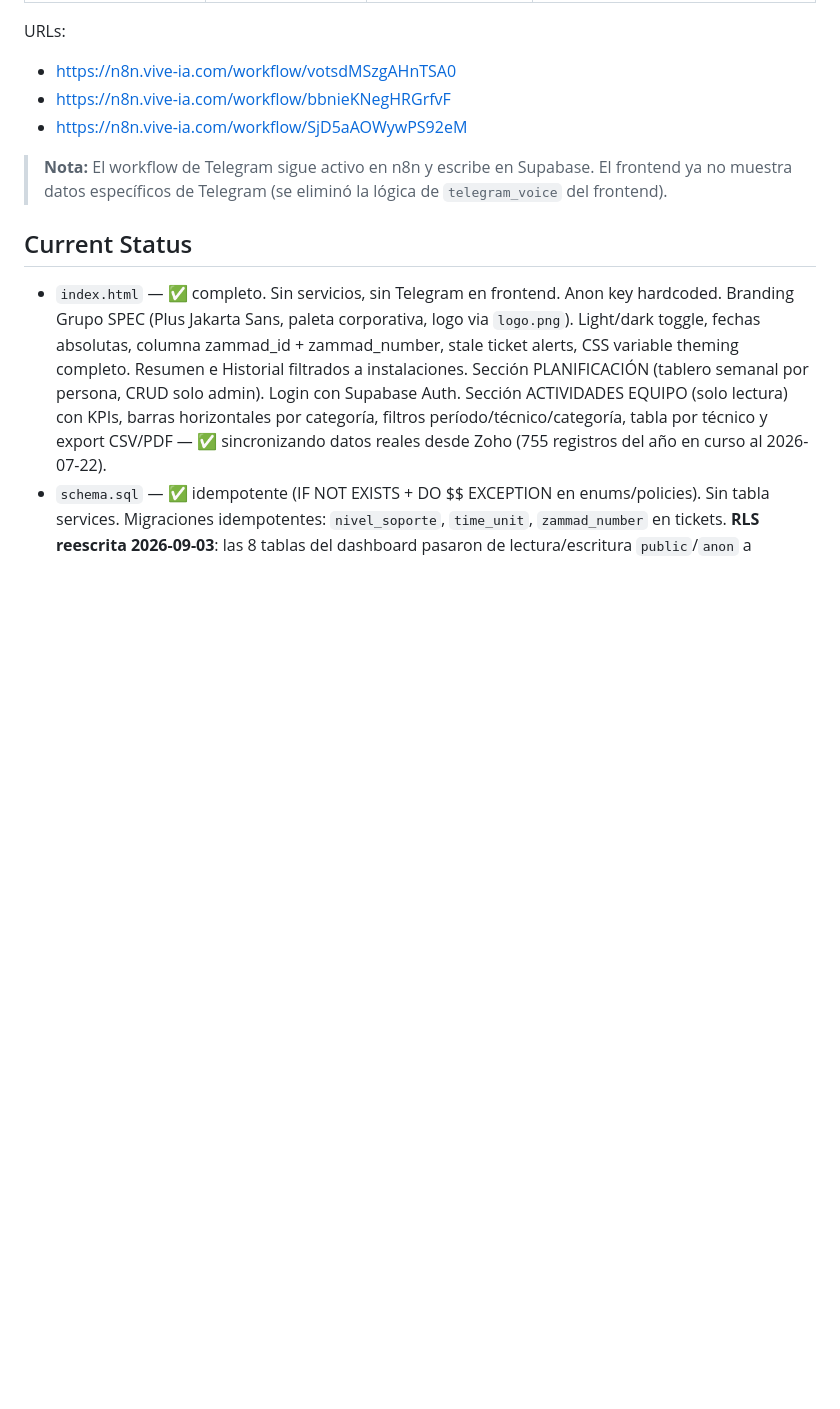
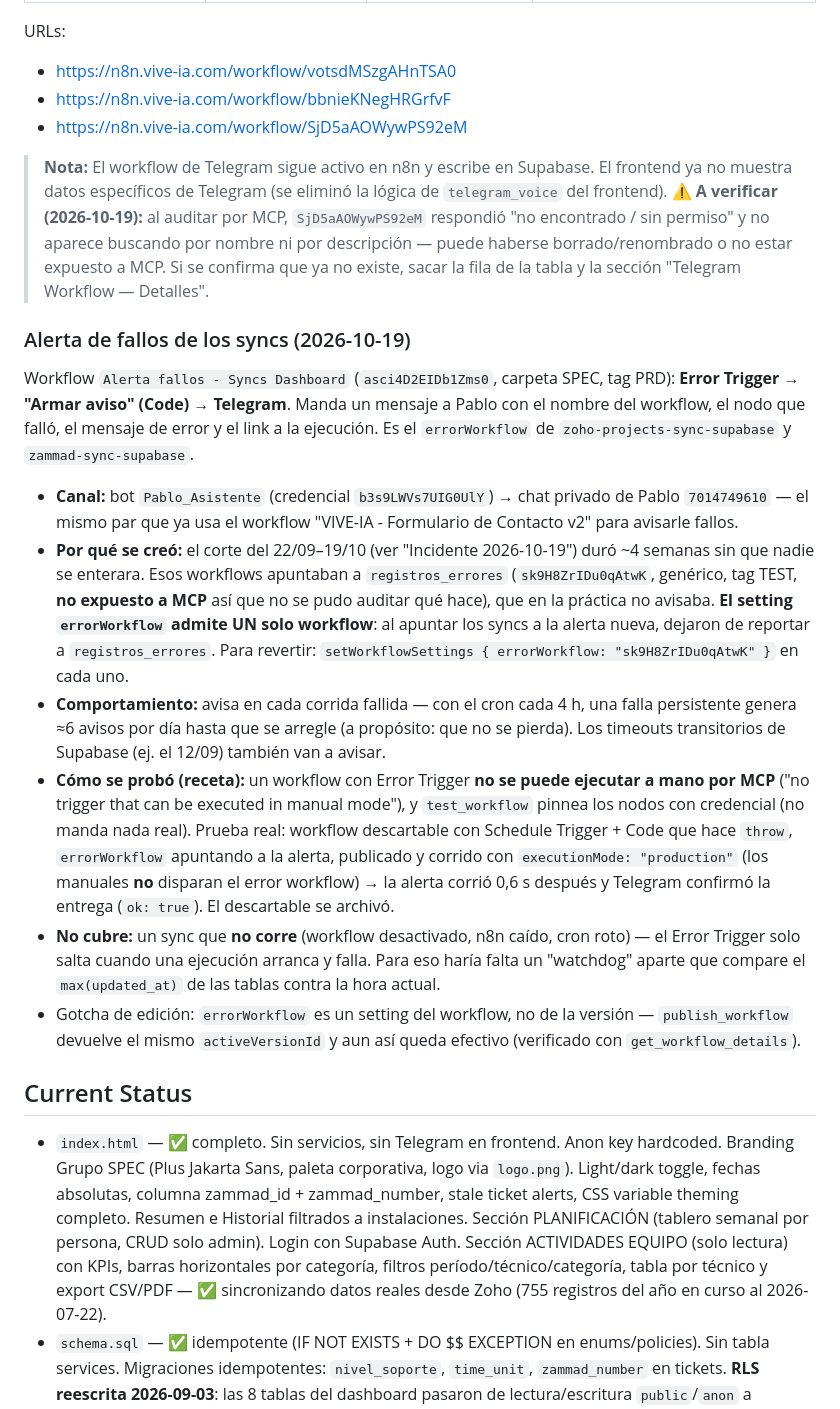
Before and after one commit to pablo-vive-ia/team_spec, a Markdown page: CLAUDE.md, the part around the change. GitHub-like rendering; blank space fills up the shorter version.

Commit message:
docs: documentar alerta de fallos por Telegram para los syncs
Workflow nuevo "Alerta fallos - Syncs Dashboard" (Error Trigger → Telegram)
configurado como errorWorkflow de los syncs de Zoho y Zammad, a raíz del
corte de ~4 semanas del sync de Zoho que pasó desapercibido. Documenta
canal, comportamiento, receta de prueba (los Error Trigger no se pueden
ejecutar a mano por MCP), limitaciones y cómo revertir. Marca además como
"a verificar" el workflow telegram-status-update, que no se encuentra por MCP.

Co-Authored-By: Claude Sonnet 5.5 <noreply@anthropic.com>

```diff
--- a/CLAUDE.md
+++ b/CLAUDE.md
@@ -161,7 +161,18 @@ URLs:
 - https://n8n.vive-ia.com/workflow/bbnieKNegHRGrfvF
 - https://n8n.vive-ia.com/workflow/SjD5aAOWywPS92eM
 
-> **Nota:** El workflow de Telegram sigue activo en n8n y escribe en Supabase. El frontend ya no muestra datos específicos de Telegram (se eliminó la lógica de `telegram_voice` del frontend).
+> **Nota:** El workflow de Telegram sigue activo en n8n y escribe en Supabase. El frontend ya no muestra datos específicos de Telegram (se eliminó la lógica de `telegram_voice` del frontend). **⚠️ A verificar (2026-10-19):** al auditar por MCP, `SjD5aAOWywPS92eM` respondió "no encontrado / sin permiso" y no aparece buscando por nombre ni por descripción — puede haberse borrado/renombrado o no estar expuesto a MCP. Si se confirma que ya no existe, sacar la fila de la tabla y la sección "Telegram Workflow — Detalles".
+
+### Alerta de fallos de los syncs (2026-10-19)
+
+Workflow `Alerta fallos - Syncs Dashboard` (`asci4D2EIDb1Zms0`, carpeta SPEC, tag PRD): **Error Trigger → "Armar aviso" (Code) → Telegram**. Manda un mensaje a Pablo con el nombre del workflow, el nodo que falló, el mensaje de error y el link a la ejecución. Es el `errorWorkflow` de `zoho-projects-sync-supabase` y `zammad-sync-supabase`.
+
+- **Canal:** bot `Pablo_Asistente` (credencial `b3s9LWVs7UIG0UlY`) → chat privado de Pablo `7014749610` — el mismo par que ya usa el workflow "VIVE-IA - Formulario de Contacto v2" para avisarle fallos.
+- **Por qué se creó:** el corte del 22/09–19/10 (ver "Incidente 2026-10-19") duró ~4 semanas sin que nadie se enterara. Esos workflows apuntaban a `registros_errores` (`sk9H8ZrIDu0qAtwK`, genérico, tag TEST, **no expuesto a MCP** así que no se pudo auditar qué hace), que en la práctica no avisaba. **El setting `errorWorkflow` admite UN solo workflow**: al apuntar los syncs a la alerta nueva, dejaron de reportar a `registros_errores`. Para revertir: `setWorkflowSettings { errorWorkflow: "sk9H8ZrIDu0qAtwK" }` en cada uno.
+- **Comportamiento:** avisa en cada corrida fallida — con el cron cada 4 h, una falla persistente genera ≈6 avisos por día hasta que se arregle (a propósito: que no se pierda). Los timeouts transitorios de Supabase (ej. el 12/09) también van a avisar.
+- **Cómo se probó (receta):** un workflow con Error Trigger **no se puede ejecutar a mano por MCP** ("no trigger that can be executed in manual mode"), y `test_workflow` pinnea los nodos con credencial (no manda nada real). Prueba real: workflow descartable con Schedule Trigger + Code que hace `throw`, `errorWorkflow` apuntando a la alerta, publicado y corrido con `executionMode: "production"` (los manuales **no** disparan el error workflow) → la alerta corrió 0,6 s después y Telegram confirmó la entrega (`ok: true`). El descartable se archivó.
+- **No cubre:** un sync que **no corre** (workflow desactivado, n8n caído, cron roto) — el Error Trigger solo salta cuando una ejecución arranca y falla. Para eso haría falta un "watchdog" aparte que compare el `max(updated_at)` de las tablas contra la hora actual.
+- Gotcha de edición: `errorWorkflow` es un setting del workflow, no de la versión — `publish_workflow` devuelve el mismo `activeVersionId` y aun así queda efectivo (verificado con `get_workflow_details`).
 
 ## Current Status
 
```
